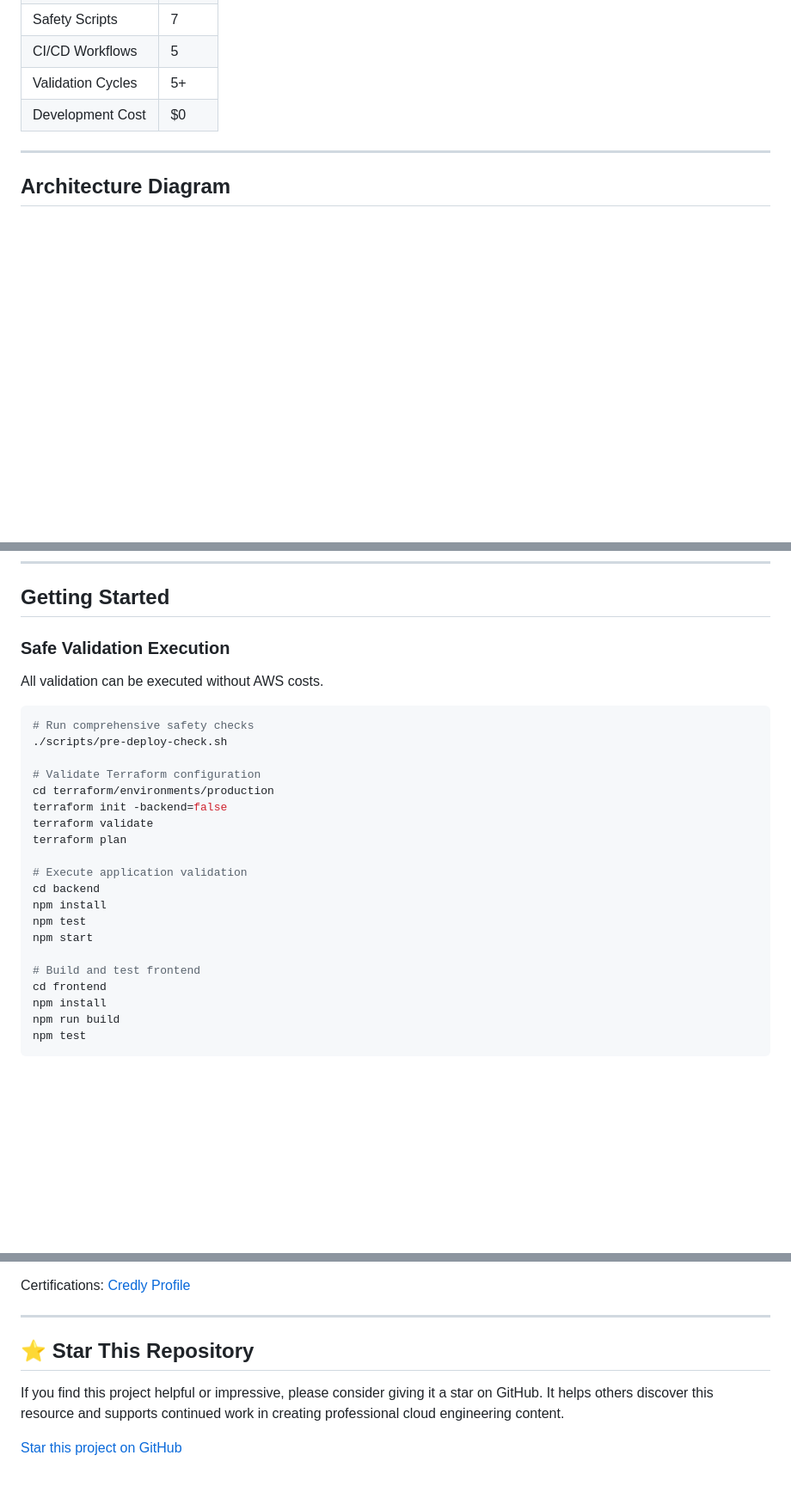
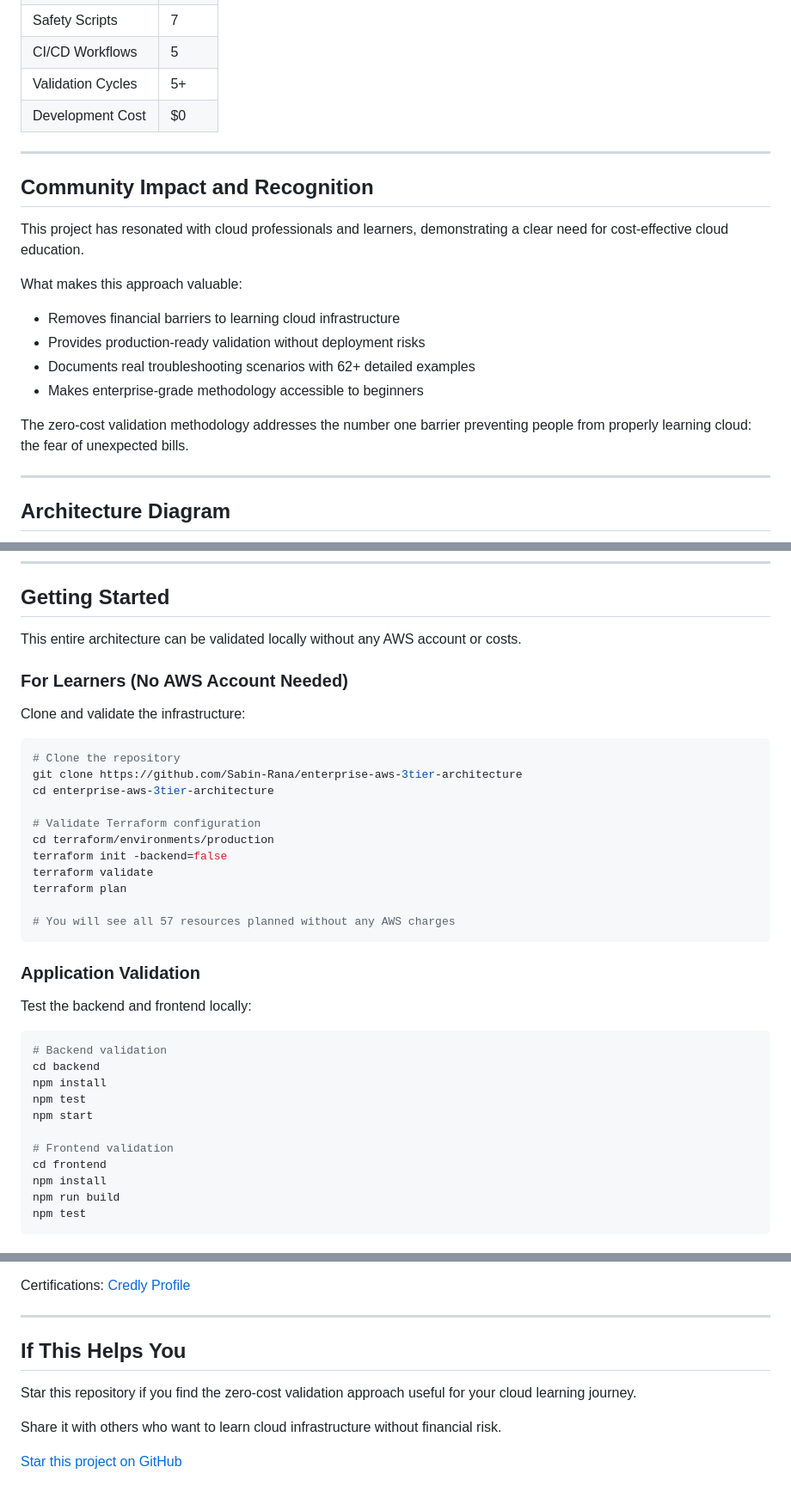
Before and after one commit to Sabin-Rana/enterprise-aws-3tier-architecture, a Markdown page: README.md, 3 parts joined by grey strips. Shown at 86% size. Rendered like a GitHub page; blank space fills up the shorter version.

Commit message:
docs: improve README structure and accessibility

````diff
--- a/README.md
+++ b/README.md
@@ -34,6 +38,21 @@
 | CI/CD Workflows | 5 |
 | Validation Cycles | 5+ |
 | Development Cost | $0 |
+
+---
+
+## Community Impact and Recognition
+
+This project has resonated with cloud professionals and learners, demonstrating a clear need for cost-effective cloud education.
+
+What makes this approach valuable:
+- Removes financial barriers to learning cloud infrastructure
+- Provides production-ready validation without deployment risks
+- Documents real troubleshooting scenarios with 62+ detailed examples
+- Makes enterprise-grade methodology accessible to beginners
+
+The zero-cost validation methodology addresses the number one barrier preventing people from properly learning cloud: the fear of unexpected bills.
+
 
 ---
 
@@ -305,13 +324,15 @@ Cost guarantee: Zero AWS resources created, only configuration validation perfor
 
 ## Getting Started
 
-### Safe Validation Execution
+This entire architecture can be validated locally without any AWS account or costs.
 
-All validation can be executed without AWS costs.
+### For Learners (No AWS Account Needed)
 
+Clone and validate the infrastructure:
 ```bash
-# Run comprehensive safety checks
-./scripts/pre-deploy-check.sh
+# Clone the repository
+git clone https://github.com/Sabin-Rana/enterprise-aws-3tier-architecture
+cd enterprise-aws-3tier-architecture
 
 # Validate Terraform configuration
 cd terraform/environments/production
@@ -319,13 +340,20 @@ terraform init -backend=false
 terraform validate
 terraform plan
 
-# Execute application validation
+# You will see all 57 resources planned without any AWS charges
+```
+
+### Application Validation
+
+Test the backend and frontend locally:
+```bash
+# Backend validation
 cd backend
 npm install
 npm test
 npm start
 
-# Build and test frontend
+# Frontend validation
 cd frontend
 npm install
 npm run build
@@ -461,8 +489,10 @@ Certifications: [Credly Profile](https://www.credly.com/users/sabin-rana/badges)
 
 ---
 
-## ⭐ Star This Repository
+## If This Helps You
 
-If you find this project helpful or impressive, please consider giving it a star on GitHub. It helps others discover this resource and supports continued work in creating professional cloud engineering content.
+Star this repository if you find the zero-cost validation approach useful for your cloud learning journey.
+
+Share it with others who want to learn cloud infrastructure without financial risk.
 
 [Star this project on GitHub](https://github.com/Sabin-Rana/enterprise-aws-3tier-architecture)
````
Also changed, not shown: other parts of README.md (+4 -0 lines).
